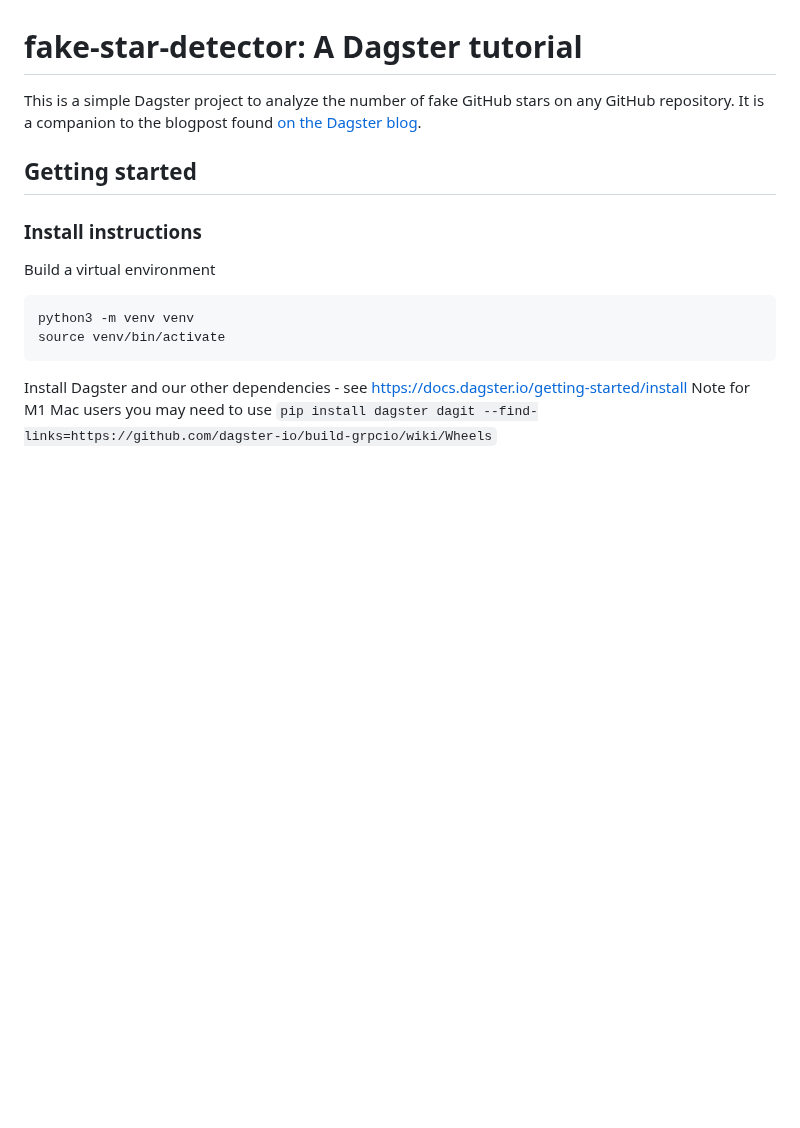
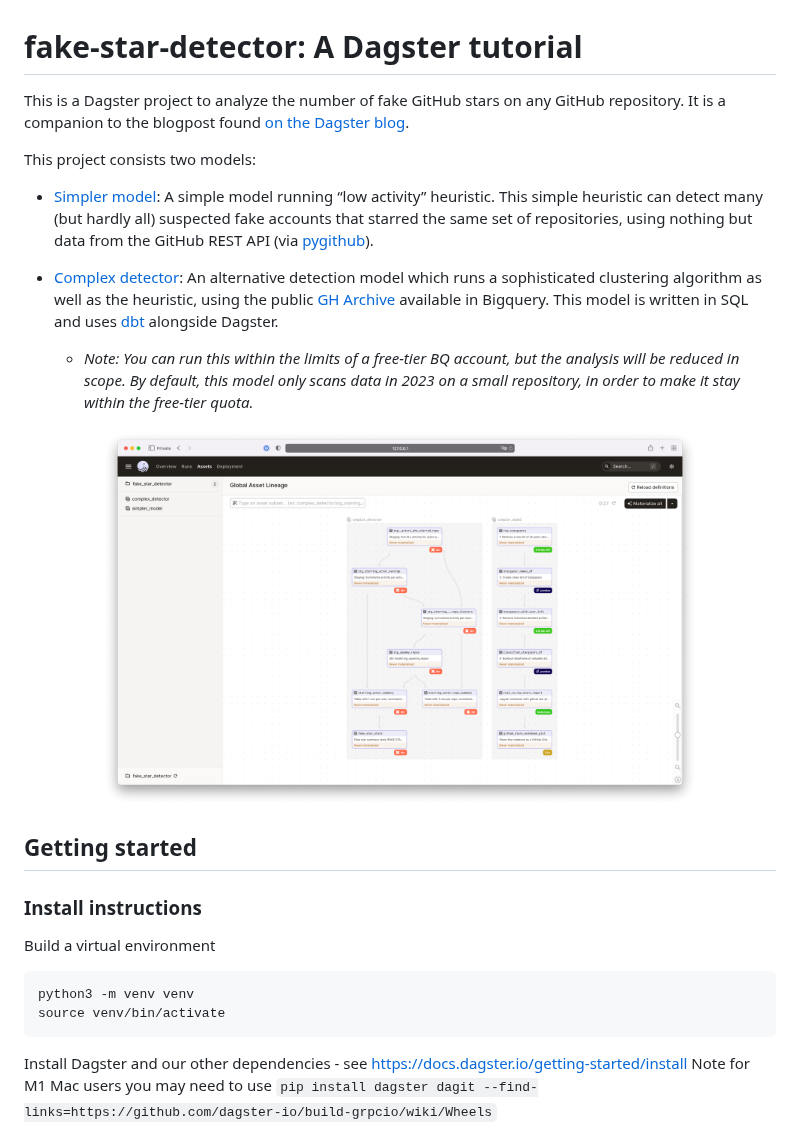
Before and after one commit to dagster-io/fake-star-detector, a Markdown page: README.md, the part around one of its changes. GitHub-like rendering; pictures changed too: screenshots/global-asset-lineage.png (added); blank space fills up the shorter version.

```diff
--- a/README.md
+++ b/README.md
@@ -1,6 +1,16 @@
 # fake-star-detector: A Dagster tutorial
 
-This is a simple Dagster project to analyze the number of fake GitHub stars on any GitHub repository.  It is a companion to the blogpost found [on the Dagster blog](https:dagster.io/blog).
+This is a Dagster project to analyze the number of fake GitHub stars on any GitHub repository. It is a companion to the blogpost found [on the Dagster blog](https:dagster.io/blog).
+
+This project consists two models:
+- [Simpler model](#trying-the-simpler-model-using-data-from-the-github-api): A simple model running “low activity” heuristic. This simple heuristic can detect many (but hardly all) suspected fake accounts that starred the same set of repositories, using nothing but data from the GitHub REST API (via [pygithub](https://github.com/PyGithub/PyGithub)).
+
+- [Complex detector](#running-the-complex-model-using-bigquery-archive-data): An alternative detection model which runs a sophisticated clustering algorithm as well as the heuristic, using the public [GH Archive](https://www.gharchive.org) available in Bigquery. This model is written in SQL and uses [dbt](https://github.com/dbt-labs/dbt-core) alongside Dagster.
+  * *Note: You can run this within the limits of a free-tier BQ account, but the analysis will be reduced in scope. By default, this model only scans data in 2023 on a small repository, in order to make it stay within the free-tier quota.*
+
+<p align="center">
+    <img width="600" alt="global-asset-lineage" src="./screenshots/global-asset-lineage.png">
+</p>
 
 ## Getting started
 
```
Also changed, not shown: other parts of README.md (+33 -10 lines), screenshots/simpler-model-config.png (added), screenshots/simpler-model-shift-click.png (added), screenshots/simpler-model.png (added), screenshots/stat-result-in-bigquery.png (added), screenshots/tables-in-bigquery.png (added).
